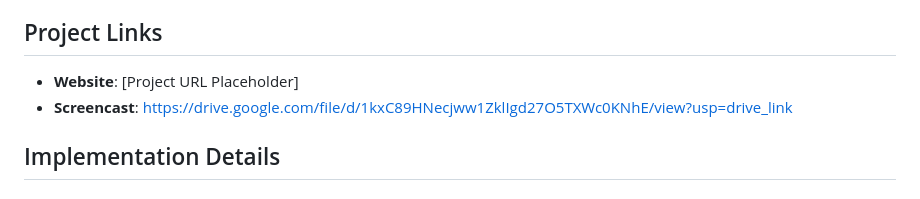
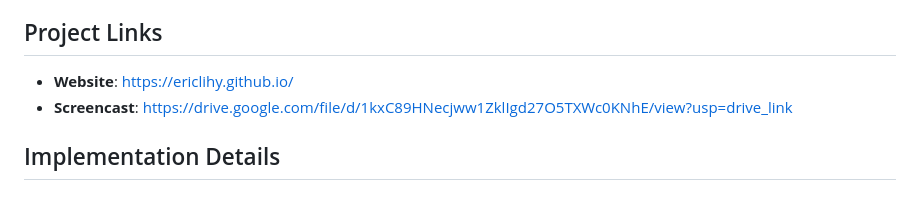
Before and after one commit to ericlihy/ericlihy.github.io, a Markdown page: README.md, the part around the change. Rendered like a GitHub page.

```diff
--- a/README.md
+++ b/README.md
@@ -4,7 +4,7 @@
 This project presents an interactive storytelling experience that explores the characteristics that define superheroes and villains throughout comic book history. Users embark on a journey through Xavier's School for Gifted Youngsters, where they can explore hero attributes, test their own potential abilities, and discover how they might fare as a superhero.
 
 ## Project Links
-- **Website**: [Project URL Placeholder]
+- **Website**: https://ericlihy.github.io/
 - **Screencast**: https://drive.google.com/file/d/1kxC89HNecjww1ZklIgd27O5TXWc0KNhE/view?usp=drive_link
 
 ## Implementation Details
```
